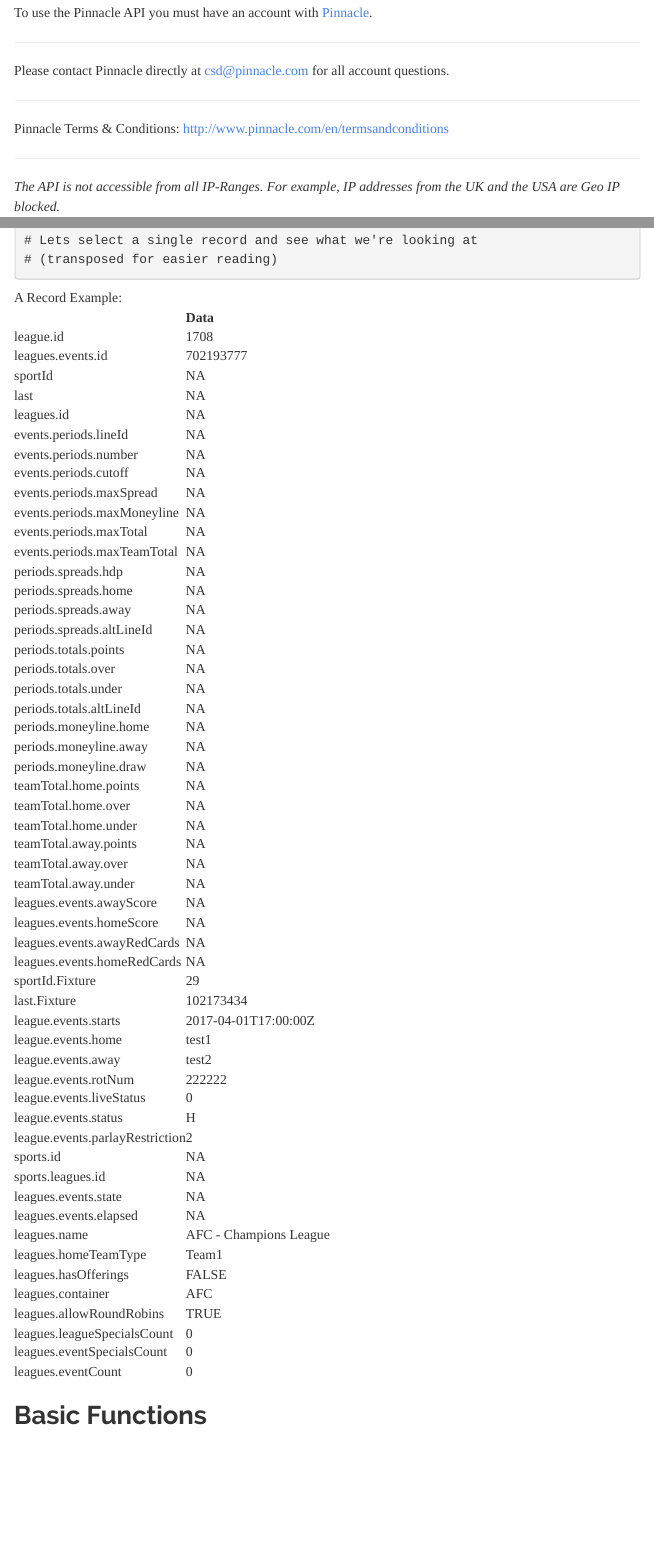
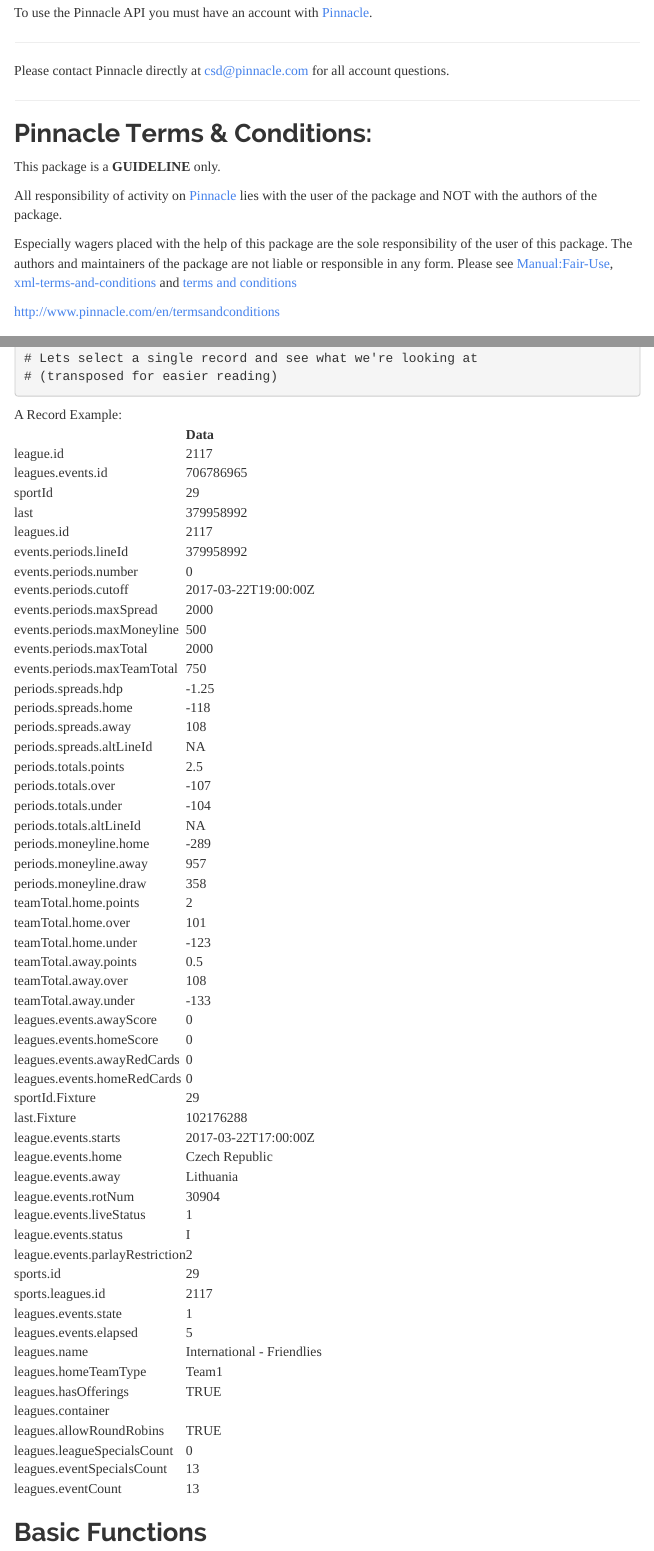
Before and after one commit to marcoblume/pinnacle.API, an R Markdown document (README.Rmd): the page in a window 1100 px wide, from 170 px down, and a second part further down, joined at a grey line. The pictures show the output file README.html that the author committed with the source, opened offline; menus at the side of the page are left out.

Commit message:
added disclaimer

```diff
--- a/README.Rmd
+++ b/README.Rmd
@@ -27,7 +27,16 @@
 
 ***
 
-Pinnacle Terms & Conditions: [http://www.pinnacle.com/en/termsandconditions](http://www.pinnacle.com/en/api/manual)
+## Pinnacle Terms & Conditions:
+This package is a **GUIDELINE** only.
+
+All responsibility of activity on [Pinnacle](http://pinnacle.com) lies with the user of the package and NOT with the authors of the package.
+
+Especially wagers placed with the help of this package are the sole responsibility of the user of this package.  The authors and maintainers of the package are not liable or responsible in any form.
+Please see [Manual:Fair-Use](http://www.pinnacle.com/en/api/manual#fair-use),
+[xml-terms-and-conditions](http://www.pinnacle.com/api-xml/terms-and-conditions.aspx) and [terms and conditions](http://www.pinnacle.com/en/termsandconditions)
+
+[http://www.pinnacle.com/en/termsandconditions](http://www.pinnacle.com/en/api/manual)
 
 ***
 
@@ -137,63 +146,63 @@
 <tbody>
   <tr>
    <td style="text-align:left;"> league.id </td>
-   <td style="text-align:left;"> 1708 </td>
+   <td style="text-align:left;"> 2117 </td>
   </tr>
   <tr>
    <td style="text-align:left;"> leagues.events.id </td>
-   <td style="text-align:left;"> 702193777 </td>
+   <td style="text-align:left;"> 706786965 </td>
   </tr>
   <tr>
    <td style="text-align:left;"> sportId </td>
-   <td style="text-align:left;"> NA </td>
+   <td style="text-align:left;"> 29 </td>
   </tr>
   <tr>
    <td style="text-align:left;"> last </td>
-   <td style="text-align:left;"> NA </td>
+   <td style="text-align:left;"> 379958992 </td>
   </tr>
   <tr>
    <td style="text-align:left;"> leagues.id </td>
-   <td style="text-align:left;"> NA </td>
+   <td style="text-align:left;"> 2117 </td>
   </tr>
   <tr>
    <td style="text-align:left;"> events.periods.lineId </td>
-   <td style="text-align:left;"> NA </td>
+   <td style="text-align:left;"> 379958992 </td>
   </tr>
   <tr>
    <td style="text-align:left;"> events.periods.number </td>
-   <td style="text-align:left;"> NA </td>
+   <td style="text-align:left;"> 0 </td>
   </tr>
   <tr>
    <td style="text-align:left;"> events.periods.cutoff </td>
-   <td style="text-align:left;"> NA </td>
+   <td style="text-align:left;"> 2017-03-22T19:00:00Z </td>
   </tr>
   <tr>
    <td style="text-align:left;"> events.periods.maxSpread </td>
-   <td style="text-align:left;"> NA </td>
+   <td style="text-align:left;"> 2000 </td>
   </tr>
   <tr>
    <td style="text-align:left;"> events.periods.maxMoneyline </td>
-   <td style="text-align:left;"> NA </td>
+   <td style="text-align:left;"> 500 </td>
   </tr>
   <tr>
    <td style="text-align:left;"> events.periods.maxTotal </td>
-   <td style="text-align:left;"> NA </td>
+   <td style="text-align:left;"> 2000 </td>
   </tr>
   <tr>
    <td style="text-align:left;"> events.periods.maxTeamTotal </td>
-   <td style="text-align:left;"> NA </td>
+   <td style="text-align:left;"> 750 </td>
   </tr>
   <tr>
    <td style="text-align:left;"> periods.spreads.hdp </td>
-   <td style="text-align:left;"> NA </td>
+   <td style="text-align:left;"> -1.25 </td>
   </tr>
   <tr>
    <td style="text-align:left;"> periods.spreads.home </td>
-   <td style="text-align:left;"> NA </td>
+   <td style="text-align:left;"> -118 </td>
   </tr>
   <tr>
    <td style="text-align:left;"> periods.spreads.away </td>
-   <td style="text-align:left;"> NA </td>
+   <td style="text-align:left;"> 108 </td>
   </tr>
   <tr>
    <td style="text-align:left;"> periods.spreads.altLineId </td>
@@ -201,15 +210,15 @@
   </tr>
   <tr>
    <td style="text-align:left;"> periods.totals.points </td>
-   <td style="text-align:left;"> NA </td>
+   <td style="text-align:left;"> 2.5 </td>
   </tr>
   <tr>
    <td style="text-align:left;"> periods.totals.over </td>
-   <td style="text-align:left;"> NA </td>
+   <td style="text-align:left;"> -107 </td>
   </tr>
   <tr>
    <td style="text-align:left;"> periods.totals.under </td>
-   <td style="text-align:left;"> NA </td>
+   <td style="text-align:left;"> -104 </td>
   </tr>
   <tr>
    <td style="text-align:left;"> periods.totals.altLineId </td>
@@ -217,55 +226,55 @@
   </tr>
   <tr>
    <td style="text-align:left;"> periods.moneyline.home </td>
-   <td style="text-align:left;"> NA </td>
+   <td style="text-align:left;"> -289 </td>
   </tr>
   <tr>
    <td style="text-align:left;"> periods.moneyline.away </td>
-   <td style="text-align:left;"> NA </td>
+   <td style="text-align:left;"> 957 </td>
   </tr>
   <tr>
    <td style="text-align:left;"> periods.moneyline.draw </td>
-   <td style="text-align:left;"> NA </td>
+   <td style="text-align:left;"> 358 </td>
   </tr>
   <tr>
    <td style="text-align:left;"> teamTotal.home.points </td>
-   <td style="text-align:left;"> NA </td>
+   <td style="text-align:left;"> 2 </td>
   </tr>
   <tr>
    <td style="text-align:left;"> teamTotal.home.over </td>
-   <td style="text-align:left;"> NA </td>
+   <td style="text-align:left;"> 101 </td>
   </tr>
   <tr>
    <td style="text-align:left;"> teamTotal.home.under </td>
-   <td style="text-align:left;"> NA </td>
+   <td style="text-align:left;"> -123 </td>
   </tr>
   <tr>
    <td style="text-align:left;"> teamTotal.away.points </td>
-   <td style="text-align:left;"> NA </td>
+   <td style="text-align:left;"> 0.5 </td>
   </tr>
   <tr>
    <td style="text-align:left;"> teamTotal.away.over </td>
-   <td style="text-align:left;"> NA </td>
+   <td style="text-align:left;"> 108 </td>
   </tr>
   <tr>
    <td style="text-align:left;"> teamTotal.away.under </td>
-   <td style="text-align:left;"> NA </td>
+   <td style="text-align:left;"> -133 </td>
   </tr>
   <tr>
    <td style="text-align:left;"> leagues.events.awayScore </td>
-   <td style="text-align:left;"> NA </td>
+   <td style="text-align:left;"> 0 </td>
   </tr>
   <tr>
    <td style="text-align:left;"> leagues.events.homeScore </td>
-   <td style="text-align:left;"> NA </td>
+   <td style="text-align:left;"> 0 </td>
   </tr>
   <tr>
    <td style="text-align:left;"> leagues.events.awayRedCards </td>
-   <td style="text-align:left;"> NA </td>
+   <td style="text-align:left;"> 0 </td>
   </tr>
   <tr>
    <td style="text-align:left;"> leagues.events.homeRedCards </td>
-   <td style="text-align:left;"> NA </td>
+   <td style="text-align:left;"> 0 </td>
   </tr>
   <tr>
    <td style="text-align:left;"> sportId.Fixture </td>
@@ -273,7 +282,7 @@
   </tr>
   <tr>
    <td style="text-align:left;"> last.Fixture </td>
-   <td style="text-align:left;"> 102173434 </td>
+   <td style="text-align:left;"> 102176288 </td>
   </tr>
   <tr>
    <td style="text-align:left;"> league.events.starts </td>
@@ -281,23 +290,23 @@
   </tr>
   <tr>
    <td style="text-align:left;"> league.events.home </td>
-   <td style="text-align:left;"> test1 </td>
+   <td style="text-align:left;"> Czech Republic </td>
   </tr>
   <tr>
    <td style="text-align:left;"> league.events.away </td>
-   <td style="text-align:left;"> test2 </td>
+   <td style="text-align:left;"> Lithuania </td>
   </tr>
   <tr>
    <td style="text-align:left;"> league.events.rotNum </td>
-   <td style="text-align:left;"> 222222 </td>
+   <td style="text-align:left;"> 30904 </td>
   </tr>
   <tr>
    <td style="text-align:left;"> league.events.liveStatus </td>
-   <td style="text-align:left;"> 0 </td>
+   <td style="text-align:left;"> 1 </td>
   </tr>
   <tr>
    <td style="text-align:left;"> league.events.status </td>
-   <td style="text-align:left;"> H </td>
+   <td style="text-align:left;"> I </td>
   </tr>
   <tr>
    <td style="text-align:left;"> league.events.parlayRestriction </td>
@@ -305,23 +314,23 @@
   </tr>
   <tr>
    <td style="text-align:left;"> sports.id </td>
-   <td style="text-align:left;"> NA </td>
+   <td style="text-align:left;"> 29 </td>
   </tr>
   <tr>
    <td style="text-align:left;"> sports.leagues.id </td>
-   <td style="text-align:left;"> NA </td>
+   <td style="text-align:left;"> 2117 </td>
   </tr>
   <tr>
    <td style="text-align:left;"> leagues.events.state </td>
-   <td style="text-align:left;"> NA </td>
+   <td style="text-align:left;"> 1 </td>
   </tr>
   <tr>
    <td style="text-align:left;"> leagues.events.elapsed </td>
-   <td style="text-align:left;"> NA </td>
+   <td style="text-align:left;"> 5 </td>
   </tr>
   <tr>
    <td style="text-align:left;"> leagues.name </td>
-   <td style="text-align:left;"> AFC - Champions League </td>
+   <td style="text-align:left;"> International - Friendlies </td>
   </tr>
   <tr>
    <td style="text-align:left;"> leagues.homeTeamType </td>
@@ -329,11 +338,11 @@
   </tr>
   <tr>
    <td style="text-align:left;"> leagues.hasOfferings </td>
-   <td style="text-align:left;"> FALSE </td>
+   <td style="text-align:left;"> TRUE </td>
   </tr>
   <tr>
    <td style="text-align:left;"> leagues.container </td>
-   <td style="text-align:left;"> AFC </td>
+   <td style="text-align:left;">  </td>
   </tr>
   <tr>
    <td style="text-align:left;"> leagues.allowRoundRobins </td>
@@ -345,15 +354,14 @@
   </tr>
   <tr>
    <td style="text-align:left;"> leagues.eventSpecialsCount </td>
-   <td style="text-align:left;"> 0 </td>
+   <td style="text-align:left;"> 13 </td>
   </tr>
   <tr>
    <td style="text-align:left;"> leagues.eventCount </td>
-   <td style="text-align:left;"> 0 </td>
+   <td style="text-align:left;"> 13 </td>
   </tr>
 </tbody>
 </table>
-
 ## Basic Functions
 
 ***
```
Also changed, not shown: README.html, README.md, README.Rmd (2 more changed lines).
